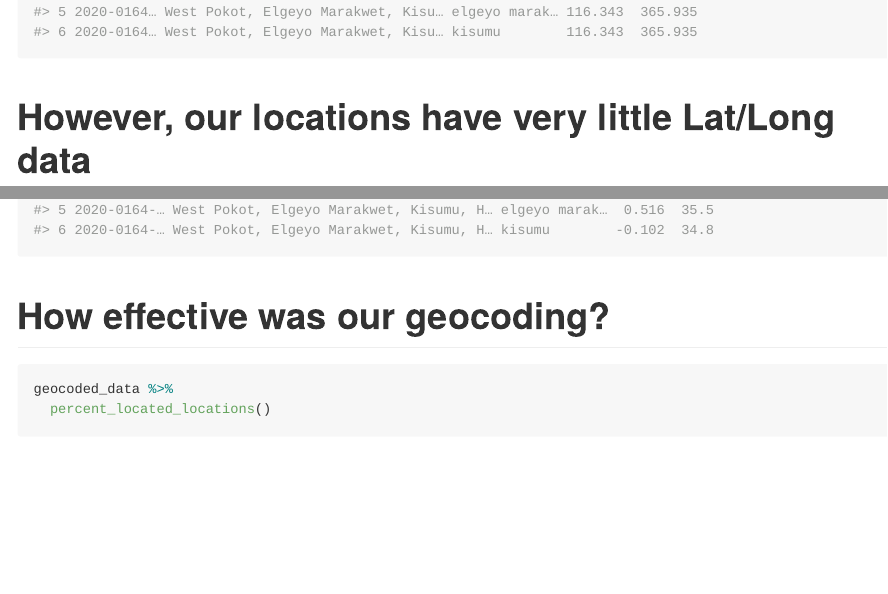
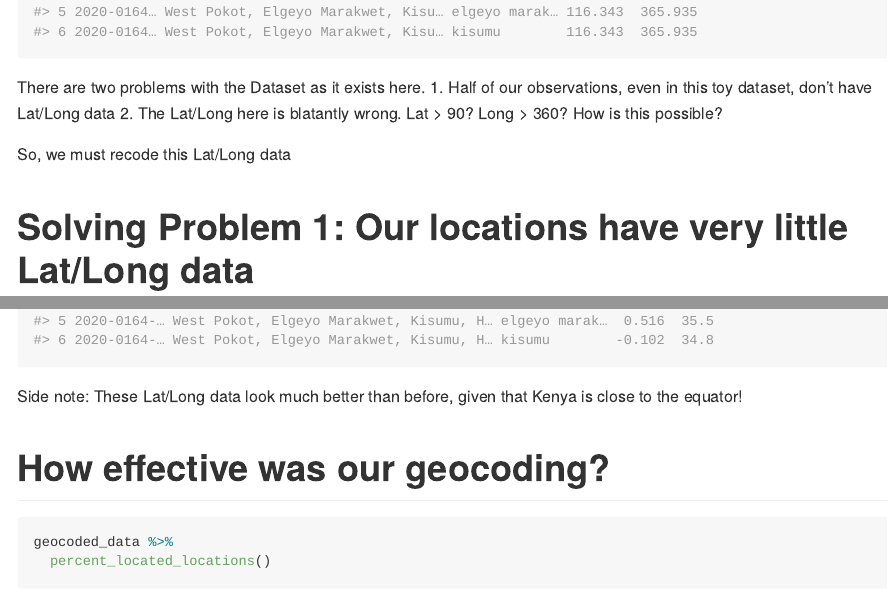
Before and after one commit to rammkripa/weed, an R Markdown document (README.Rmd): the page in a window 1100 px wide, from 1200 px down, and a second part further down, joined at a grey line. The pictures show the output file README.md that the author committed with the source, drawn offline in the style of GitHub.

Commit message:
readme updated with text

````diff
--- a/README.Rmd
+++ b/README.Rmd
@@ -59,7 +59,16 @@ locationized_data %>%
   select(`Dis No`, Location,location_word, Latitude, Longitude)
 ```
 
-# However, our locations have very little Lat/Long data
+There are two problems with the Dataset as it exists here.
+1. Half of our observations, even in this toy dataset, don't have Lat/Long data
+2. The Lat/Long here is blatantly wrong.
+Lat > 90?
+Long > 360?
+How is this possible?
+
+So, we must recode this Lat/Long data
+
+# Solving Problem 1: Our locations have very little Lat/Long data
 
 ```{r ex4}
 locationized_data %>%
@@ -78,3 +89,4 @@ geocoded_data %>%
+Side note: These Lat/Long data look much better than before, given that Kenya is close to the equator!
 
 # How effective was our geocoding?
 
````
Also changed, not shown: README.md, README.Rmd (4 more changed lines).
